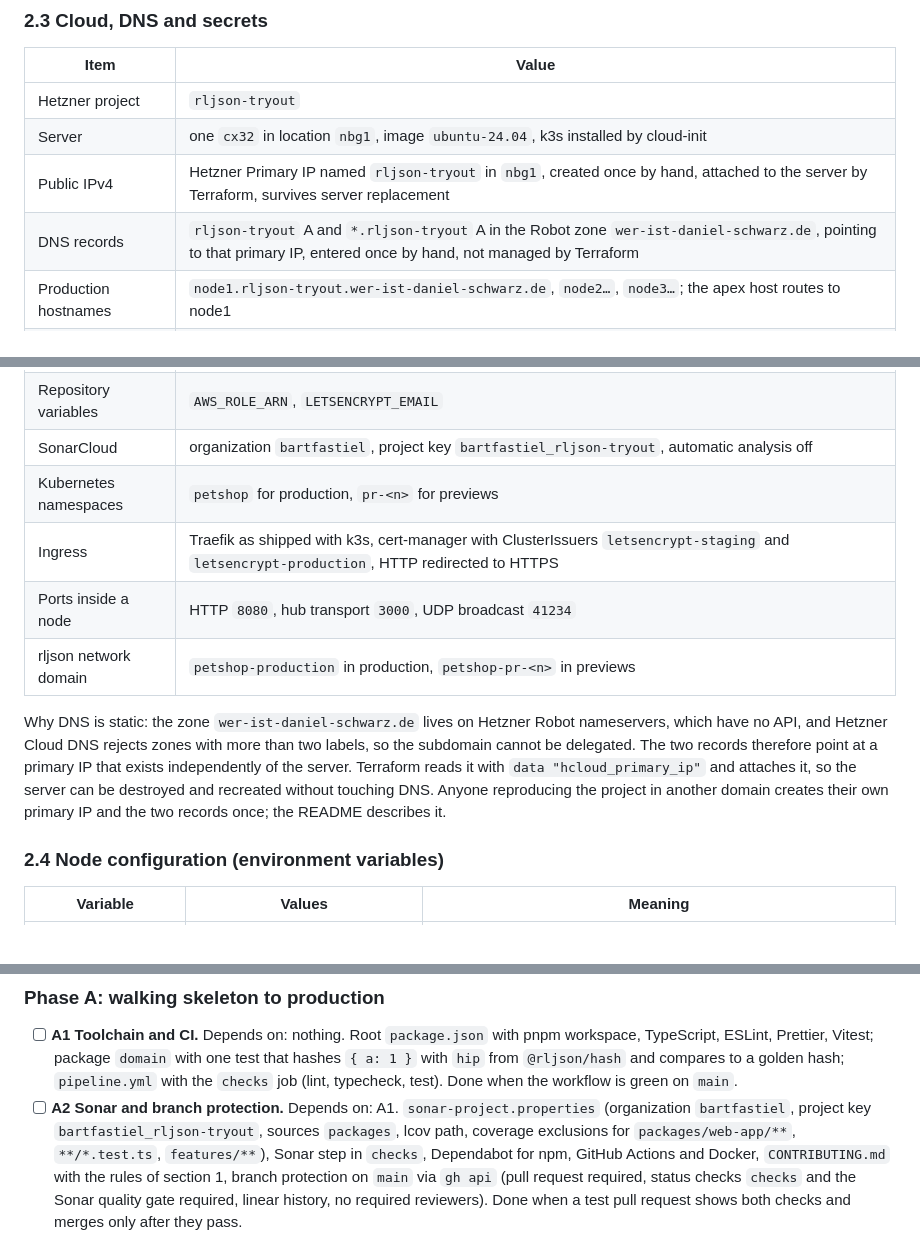
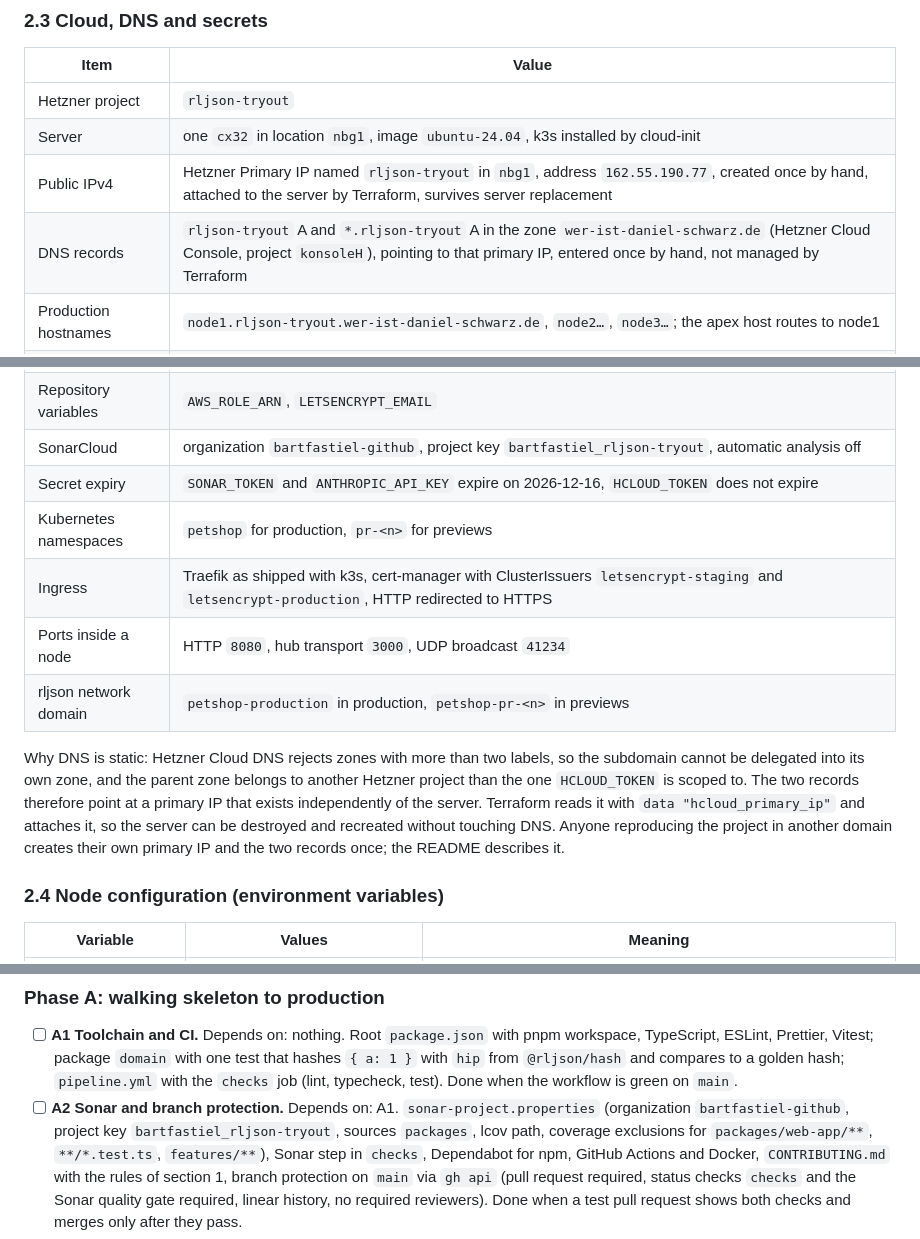
Before and after one commit to bartfastiel/rljson-tryout, a Markdown page: docs/roadmap.md, 3 parts joined by grey strips. Drawn GitHub-style.

Commit message:
Record the provisioned SonarCloud organization, primary IP and secret expiry
Co-Authored-By: Claude Fable 5.1 <noreply@anthropic.com>
Claude-Session: https://claude.ai/code/session_01Cjt6rHEjQ9en1QfMvx2Sqg

```diff
--- a/docs/roadmap.md
+++ b/docs/roadmap.md
@@ -94,28 +94,30 @@ docs/
 | --- | --- |
 | Hetzner project | `rljson-tryout` |
 | Server | one `cx32` in location `nbg1`, image `ubuntu-24.04`, k3s installed by cloud-init |
-| Public IPv4 | Hetzner Primary IP named `rljson-tryout` in `nbg1`, created once by hand, attached to the server by Terraform, survives server replacement |
-| DNS records | `rljson-tryout` A and `*.rljson-tryout` A in the Robot zone `wer-ist-daniel-schwarz.de`, pointing to that primary IP, entered once by hand, not managed by Terraform |
+| Public IPv4 | Hetzner Primary IP named `rljson-tryout` in `nbg1`, address `162.55.190.77`, created once by hand, attached to the server by Terraform, survives server replacement |
+| DNS records | `rljson-tryout` A and `*.rljson-tryout` A in the zone `wer-ist-daniel-schwarz.de` (Hetzner Cloud Console, project `konsoleH`), pointing to that primary IP, entered once by hand, not managed by Terraform |
 | Production hostnames | `node1.rljson-tryout.wer-ist-daniel-schwarz.de`, `node2…`, `node3…`; the apex host routes to node1 |
 | Preview hostnames | `node1-pr-<n>.rljson-tryout.wer-ist-daniel-schwarz.de`, apex `pr-<n>.rljson-tryout…` |
 | Terraform state | S3 bucket `bartfastiel-rljson-tryout-tfstate`, region `eu-central-1`, keys `cluster/terraform.tfstate` and `workloads/terraform.tfstate` (workspaces add their prefix) |
 | AWS access from CI | OIDC, role ARN in repository variable `AWS_ROLE_ARN`, no access keys |
 | Repository secrets | `HCLOUD_TOKEN`, `SONAR_TOKEN`, `ANTHROPIC_API_KEY` |
 | Repository variables | `AWS_ROLE_ARN`, `LETSENCRYPT_EMAIL` |
-| SonarCloud | organization `bartfastiel`, project key `bartfastiel_rljson-tryout`, automatic analysis off |
+| SonarCloud | organization `bartfastiel-github`, project key `bartfastiel_rljson-tryout`, automatic analysis off |
+| Secret expiry | `SONAR_TOKEN` and `ANTHROPIC_API_KEY` expire on 2026-12-16, `HCLOUD_TOKEN` does not expire |
 | Kubernetes namespaces | `petshop` for production, `pr-<n>` for previews |
 | Ingress | Traefik as shipped with k3s, cert-manager with ClusterIssuers `letsencrypt-staging` and `letsencrypt-production`, HTTP redirected to HTTPS |
 | Ports inside a node | HTTP `8080`, hub transport `3000`, UDP broadcast `41234` |
 | rljson network domain | `petshop-production` in production, `petshop-pr-<n>` in previews |
 
-Why DNS is static: the zone `wer-ist-daniel-schwarz.de` lives on Hetzner
-Robot nameservers, which have no API, and Hetzner Cloud DNS rejects zones
-with more than two labels, so the subdomain cannot be delegated. The two
-records therefore point at a primary IP that exists independently of the
-server. Terraform reads it with `data "hcloud_primary_ip"` and attaches it,
-so the server can be destroyed and recreated without touching DNS. Anyone
-reproducing the project in another domain creates their own primary IP and
-the two records once; the README describes it.
+Why DNS is static: Hetzner Cloud DNS rejects zones with more than two
+labels, so the subdomain cannot be delegated into its own zone, and the
+parent zone belongs to another Hetzner project than the one `HCLOUD_TOKEN`
+is scoped to. The two records therefore point at a primary IP that exists
+independently of the server. Terraform reads it with
+`data "hcloud_primary_ip"` and attaches it, so the server can be destroyed
+and recreated without touching DNS. Anyone reproducing the project in
+another domain creates their own primary IP and the two records once; the
+README describes it.
 
 ### 2.4 Node configuration (environment variables)
 
@@ -390,7 +392,7 @@ merged.
   compares to a golden hash; `pipeline.yml` with the `checks` job (lint,
   typecheck, test). Done when the workflow is green on `main`.
 - [ ] **A2 Sonar and branch protection.** Depends on: A1.
-  `sonar-project.properties` (organization `bartfastiel`, project key
+  `sonar-project.properties` (organization `bartfastiel-github`, project key
   `bartfastiel_rljson-tryout`, sources `packages`, lcov path, coverage
   exclusions for `packages/web-app/**`, `**/*.test.ts`, `features/**`),
   Sonar step in `checks`, Dependabot for npm, GitHub Actions and Docker,
```
Also changed, not shown: docs/plan.md (+7 -6 lines).
